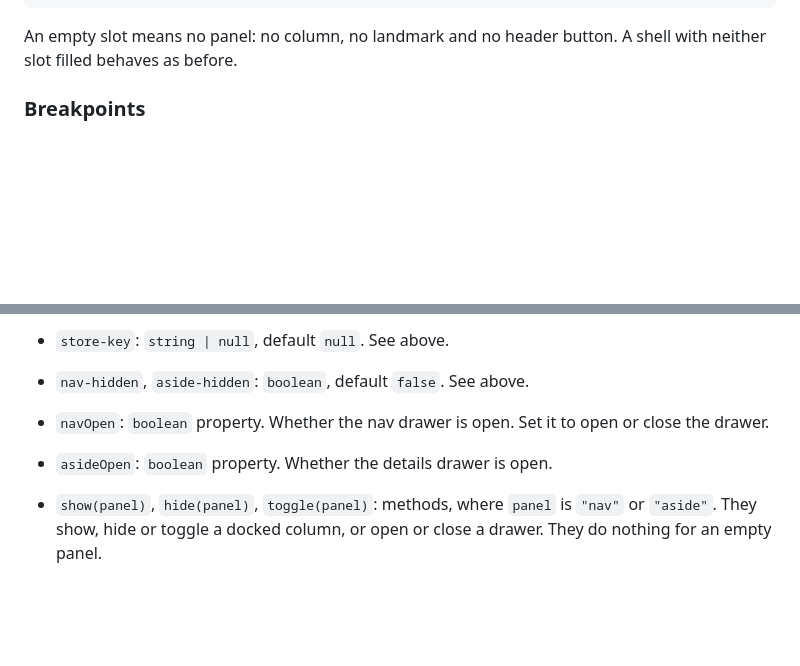
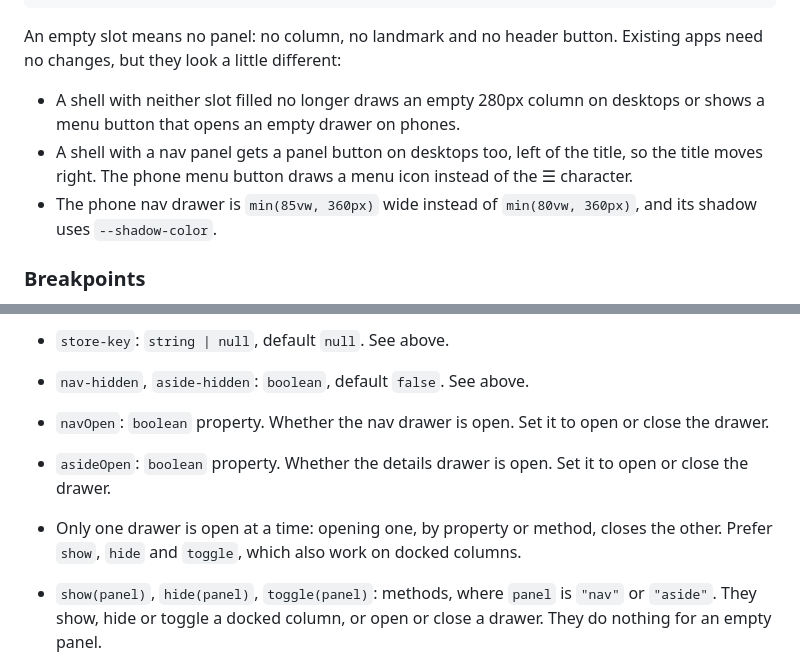
Before and after one commit to thats-it-dev/pi-web, a Markdown page: kit/README.md, 2 parts joined by grey strips. Rendered like a GitHub page; blank space fills up the shorter version.

Commit message:
docs(kit): say what existing shells look like with side panels
Also note that only one drawer opens at a time, whichever way it opens.

Co-Authored-By: Claude Opus 5.5 <noreply@anthropic.com>

````diff
--- a/kit/README.md
+++ b/kit/README.md
@@ -48,7 +48,11 @@ Everything is published at https://kit.thatsit.app/ with `access-control-allow-o
 </tk-shell>
 ```
 
-An empty slot means no panel: no column, no landmark and no header button. A shell with neither slot filled behaves as before.
+An empty slot means no panel: no column, no landmark and no header button. Existing apps need no changes, but they look a little different:
+
+- A shell with neither slot filled no longer draws an empty 280px column on desktops or shows a menu button that opens an empty drawer on phones.
+- A shell with a nav panel gets a panel button on desktops too, left of the title, so the title moves right. The phone menu button draws a menu icon instead of the ☰ character.
+- The phone nav drawer is `min(85vw, 360px)` wide instead of `min(80vw, 360px)`, and its shadow uses `--shadow-color`.
 
 ### Breakpoints
 
@@ -88,7 +92,8 @@ A `tk-sheet` opened while a drawer is open stays usable, even if the sheet lives
 - `store-key`: `string | null`, default `null`. See above.
 - `nav-hidden`, `aside-hidden`: `boolean`, default `false`. See above.
 - `navOpen`: `boolean` property. Whether the nav drawer is open. Set it to open or close the drawer.
-- `asideOpen`: `boolean` property. Whether the details drawer is open.
+- `asideOpen`: `boolean` property. Whether the details drawer is open. Set it to open or close the drawer.
+- Only one drawer is open at a time: opening one, by property or method, closes the other. Prefer `show`, `hide` and `toggle`, which also work on docked columns.
 - `show(panel)`, `hide(panel)`, `toggle(panel)`: methods, where `panel` is `"nav"` or `"aside"`. They show, hide or toggle a docked column, or open or close a drawer. They do nothing for an empty panel.
 - `tk-panel-change`: event on the shell (bubbles, composed). `detail` is `{ panel: "nav" | "aside", open: boolean, docked: boolean }`. It fires when a panel opens, closes, docks or undocks, not on first render.
 
````
